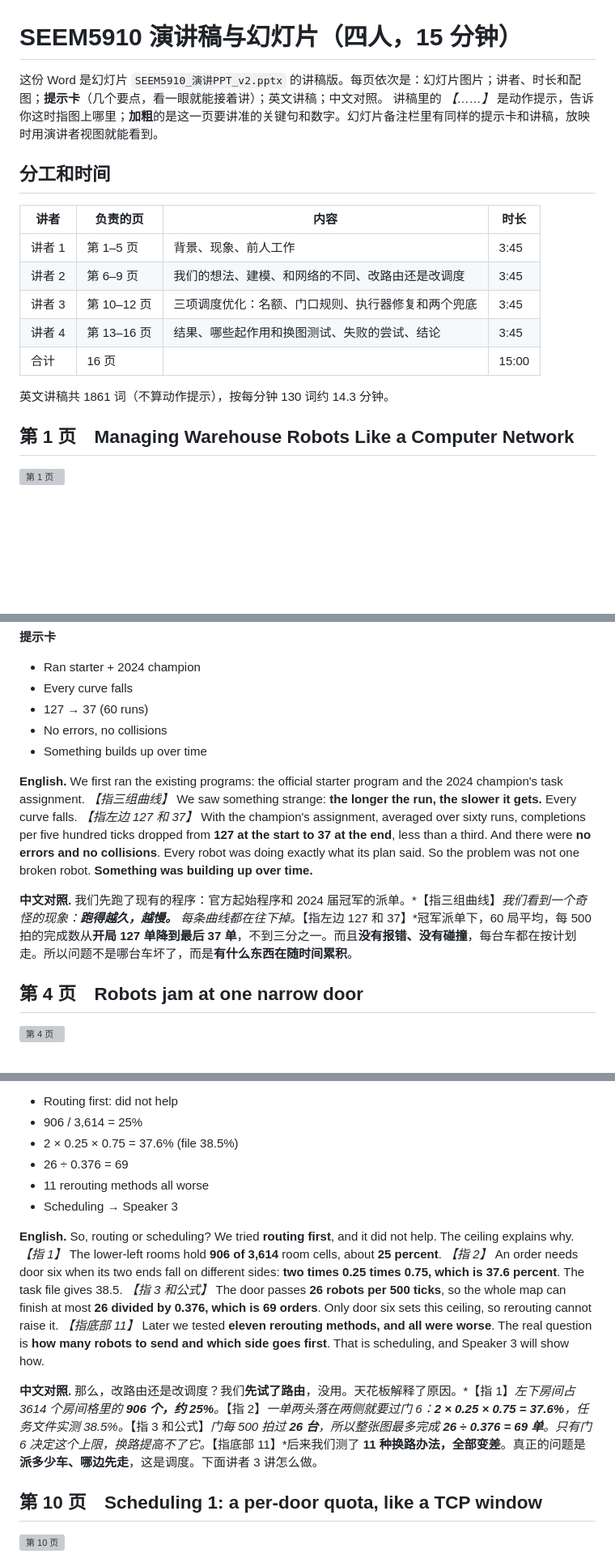
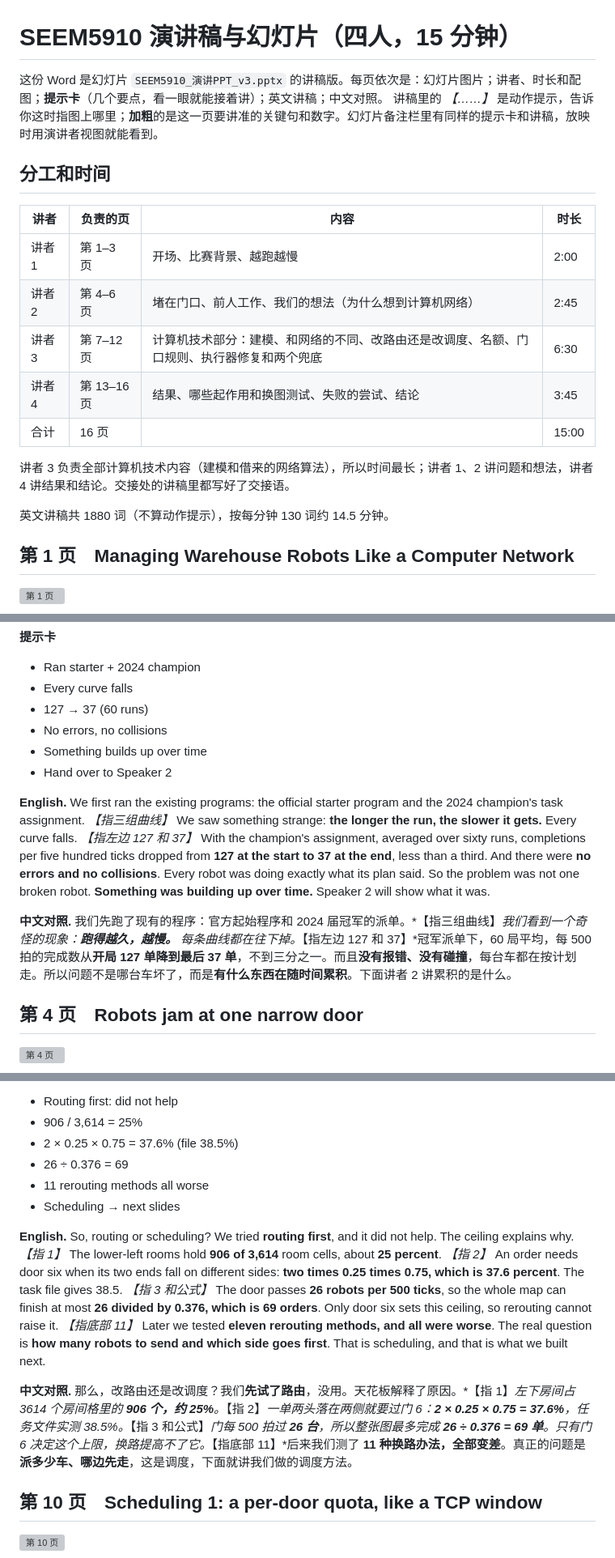
Before and after one commit to Kent0067826/SEEM5910-Final-Presentation-and-Report, a Markdown page: figures/deck/演讲稿_源稿.md, 3 parts joined by grey strips. Shown at 81% size. GitHub-like rendering; blank space fills up the shorter version; grey boxes are pictures that could not be loaded.

```diff
--- a/figures/deck/演讲稿_源稿.md
+++ b/figures/deck/演讲稿_源稿.md
@@ -1,19 +1,21 @@
 # SEEM5910 演讲稿与幻灯片（四人，15 分钟）
 
-这份 Word 是幻灯片 `SEEM5910_演讲PPT_v2.pptx` 的讲稿版。每页依次是：幻灯片图片；讲者、时长和配图；**提示卡**（几个要点，看一眼就能接着讲）；英文讲稿；中文对照。
+这份 Word 是幻灯片 `SEEM5910_演讲PPT_v3.pptx` 的讲稿版。每页依次是：幻灯片图片；讲者、时长和配图；**提示卡**（几个要点，看一眼就能接着讲）；英文讲稿；中文对照。
 讲稿里的 *【……】* 是动作提示，告诉你这时指图上哪里；**加粗**的是这一页要讲准的关键句和数字。幻灯片备注栏里有同样的提示卡和讲稿，放映时用演讲者视图就能看到。
 
 ## 分工和时间
 
 | 讲者 | 负责的页 | 内容 | 时长 |
 |---|---|---|---|
-| 讲者 1 | 第 1–5 页 | 背景、现象、前人工作 | 3:45 |
-| 讲者 2 | 第 6–9 页 | 我们的想法、建模、和网络的不同、改路由还是改调度 | 3:45 |
-| 讲者 3 | 第 10–12 页 | 三项调度优化：名额、门口规则、执行器修复和两个兜底 | 3:45 |
+| 讲者 1 | 第 1–3 页 | 开场、比赛背景、越跑越慢 | 2:00 |
+| 讲者 2 | 第 4–6 页 | 堵在门口、前人工作、我们的想法（为什么想到计算机网络） | 2:45 |
+| 讲者 3 | 第 7–12 页 | 计算机技术部分：建模、和网络的不同、改路由还是改调度、名额、门口规则、执行器修复和两个兜底 | 6:30 |
 | 讲者 4 | 第 13–16 页 | 结果、哪些起作用和换图测试、失败的尝试、结论 | 3:45 |
 | 合计 | 16 页 | | 15:00 |
 
-英文讲稿共 1861 词（不算动作提示），按每分钟 130 词约 14.3 分钟。
+讲者 3 负责全部计算机技术内容（建模和借来的网络算法），所以时间最长；讲者 1、2 讲问题和想法，讲者 4 讲结果和结论。交接处的讲稿里都写好了交接语。
+
+英文讲稿共 1880 词（不算动作提示），按每分钟 130 词约 14.5 分钟。
 
 ## 第 1 页　Managing Warehouse Robots Like a Computer Network
 
@@ -61,10 +63,11 @@
 - 127 → 37 (60 runs)
 - No errors, no collisions
 - Something builds up over time
+- Hand over to Speaker 2
 
-**English.** We first ran the existing programs: the official starter program and the 2024 champion's task assignment. *【指三组曲线】* We saw something strange: **the longer the run, the slower it gets.** Every curve falls. *【指左边 127 和 37】* With the champion's assignment, averaged over sixty runs, completions per five hundred ticks dropped from **127 at the start to 37 at the end**, less than a third. And there were **no errors and no collisions**. Every robot was doing exactly what its plan said. So the problem was not one broken robot. **Something was building up over time.**
+**English.** We first ran the existing programs: the official starter program and the 2024 champion's task assignment. *【指三组曲线】* We saw something strange: **the longer the run, the slower it gets.** Every curve falls. *【指左边 127 和 37】* With the champion's assignment, averaged over sixty runs, completions per five hundred ticks dropped from **127 at the start to 37 at the end**, less than a third. And there were **no errors and no collisions**. Every robot was doing exactly what its plan said. So the problem was not one broken robot. **Something was building up over time.** Speaker 2 will show what it was.
 
-**中文对照.** 我们先跑了现有的程序：官方起始程序和 2024 届冠军的派单。*【指三组曲线】*我们看到一个奇怪的现象：**跑得越久，越慢。** 每条曲线都在往下掉。*【指左边 127 和 37】*冠军派单下，60 局平均，每 500 拍的完成数从**开局 127 单降到最后 37 单**，不到三分之一。而且**没有报错、没有碰撞**，每台车都在按计划走。所以问题不是哪台车坏了，而是**有什么东西在随时间累积**。
+**中文对照.** 我们先跑了现有的程序：官方起始程序和 2024 届冠军的派单。*【指三组曲线】*我们看到一个奇怪的现象：**跑得越久，越慢。** 每条曲线都在往下掉。*【指左边 127 和 37】*冠军派单下，60 局平均，每 500 拍的完成数从**开局 127 单降到最后 37 单**，不到三分之一。而且**没有报错、没有碰撞**，每台车都在按计划走。所以问题不是哪台车坏了，而是**有什么东西在随时间累积**。下面讲者 2 讲累积的是什么。
 
 ## 第 4 页　Robots jam at one narrow door
 
@@ -168,11 +171,11 @@
 - 2 × 0.25 × 0.75 = 37.6% (file 38.5%)
 - 26 ÷ 0.376 = 69
 - 11 rerouting methods all worse
-- Scheduling → Speaker 3
+- Scheduling → next slides
 
-**English.** So, routing or scheduling? We tried **routing first**, and it did not help. The ceiling explains why. *【指 1】* The lower-left rooms hold **906 of 3,614** room cells, about **25 percent**. *【指 2】* An order needs door six when its two ends fall on different sides: **two times 0.25 times 0.75, which is 37.6 percent**. The task file gives 38.5. *【指 3 和公式】* The door passes **26 robots per 500 ticks**, so the whole map can finish at most **26 divided by 0.376, which is 69 orders**. Only door six sets this ceiling, so rerouting cannot raise it. *【指底部 11】* Later we tested **eleven rerouting methods, and all were worse**. The real question is **how many robots to send and which side goes first**. That is scheduling, and Speaker 3 will show how.
+**English.** So, routing or scheduling? We tried **routing first**, and it did not help. The ceiling explains why. *【指 1】* The lower-left rooms hold **906 of 3,614** room cells, about **25 percent**. *【指 2】* An order needs door six when its two ends fall on different sides: **two times 0.25 times 0.75, which is 37.6 percent**. The task file gives 38.5. *【指 3 和公式】* The door passes **26 robots per 500 ticks**, so the whole map can finish at most **26 divided by 0.376, which is 69 orders**. Only door six sets this ceiling, so rerouting cannot raise it. *【指底部 11】* Later we tested **eleven rerouting methods, and all were worse**. The real question is **how many robots to send and which side goes first**. That is scheduling, and that is what we built next.
 
-**中文对照.** 那么，改路由还是改调度？我们**先试了路由**，没用。天花板解释了原因。*【指 1】*左下房间占 3614 个房间格里的 **906 个，约 25%**。*【指 2】*一单两头落在两侧就要过门 6：**2 × 0.25 × 0.75 = 37.6%**，任务文件实测 38.5%。*【指 3 和公式】*门每 500 拍过 **26 台**，所以整张图最多完成 **26 ÷ 0.376 = 69 单**。只有门 6 决定这个上限，换路提高不了它。*【指底部 11】*后来我们测了 **11 种换路办法，全部变差**。真正的问题是**派多少车、哪边先走**，这是调度。下面讲者 3 讲怎么做。
+**中文对照.** 那么，改路由还是改调度？我们**先试了路由**，没用。天花板解释了原因。*【指 1】*左下房间占 3614 个房间格里的 **906 个，约 25%**。*【指 2】*一单两头落在两侧就要过门 6：**2 × 0.25 × 0.75 = 37.6%**，任务文件实测 38.5%。*【指 3 和公式】*门每 500 拍过 **26 台**，所以整张图最多完成 **26 ÷ 0.376 = 69 单**。只有门 6 决定这个上限，换路提高不了它。*【指底部 11】*后来我们测了 **11 种换路办法，全部变差**。真正的问题是**派多少车、哪边先走**，这是调度，下面就讲我们做的调度方法。
 
 ## 第 10 页　Scheduling 1: a per-door quota, like a TCP window
 
```
Also changed, not shown: other parts of figures/deck/演讲稿_源稿.md (+16 -16 lines), figures/deck/版本记录.md (+1 -0 lines), figures/deck/slides/slide-04.png, figures/deck/slides/slide-05.png, figures/deck/slides/slide-07.png, figures/deck/slides/slide-08.png, figures/deck/slides/slide-09.png, 7 other files.
